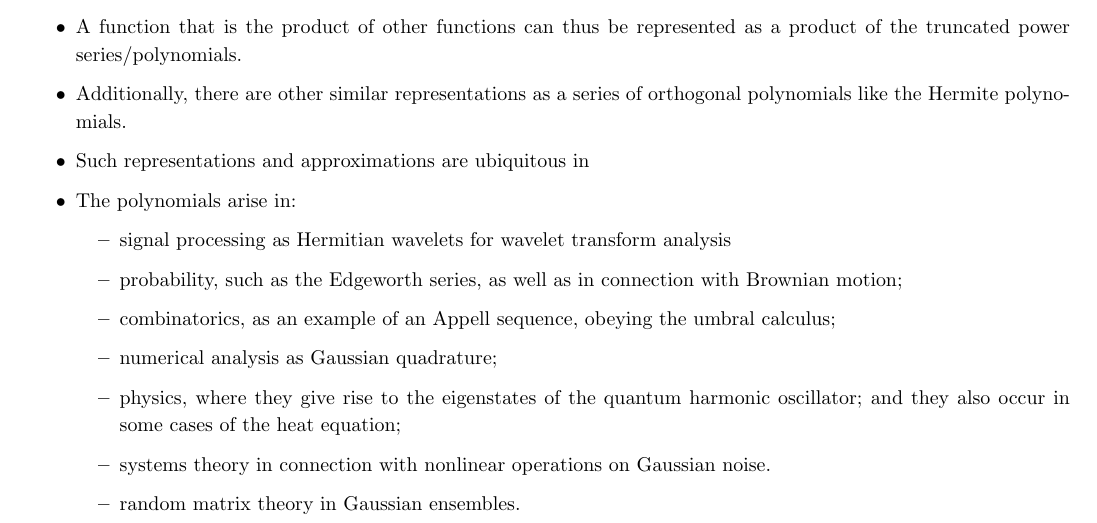
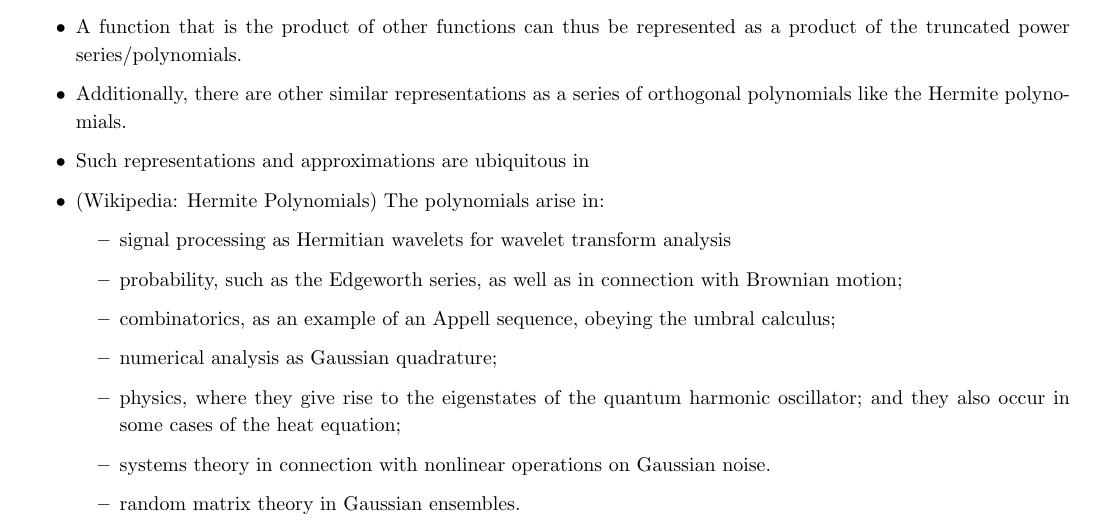
Before and after one commit to NonDairyNeutrino/algorithms, a LaTeX document (ass5/ass.tex): part of page 2 of 2, cut so that both start at the same text. Compiled offline with pdfLaTeX.

Commit message:
cite Hermite applications

```diff
--- a/ass5/ass.tex
+++ b/ass5/ass.tex
@@ -136,7 +136,7 @@ Therefore, if we have fewer than $n$ distinct point-value pairs, by Theorem 30.1
             \item A function that is the product of other functions can thus be represented as a product of the truncated power series/polynomials.
             \item Additionally, there are other similar representations as a series of orthogonal polynomials like the Hermite polynomials.
             \item Such representations and approximations are ubiquitous in
-            \item The polynomials arise in:
+            \item (Wikipedia: Hermite Polynomials) The polynomials arise in:
                 \begin{itemize}
                     \item signal processing as Hermitian wavelets for wavelet transform analysis
                     \item probability, such as the Edgeworth series, as well as in connection with Brownian motion;
```
